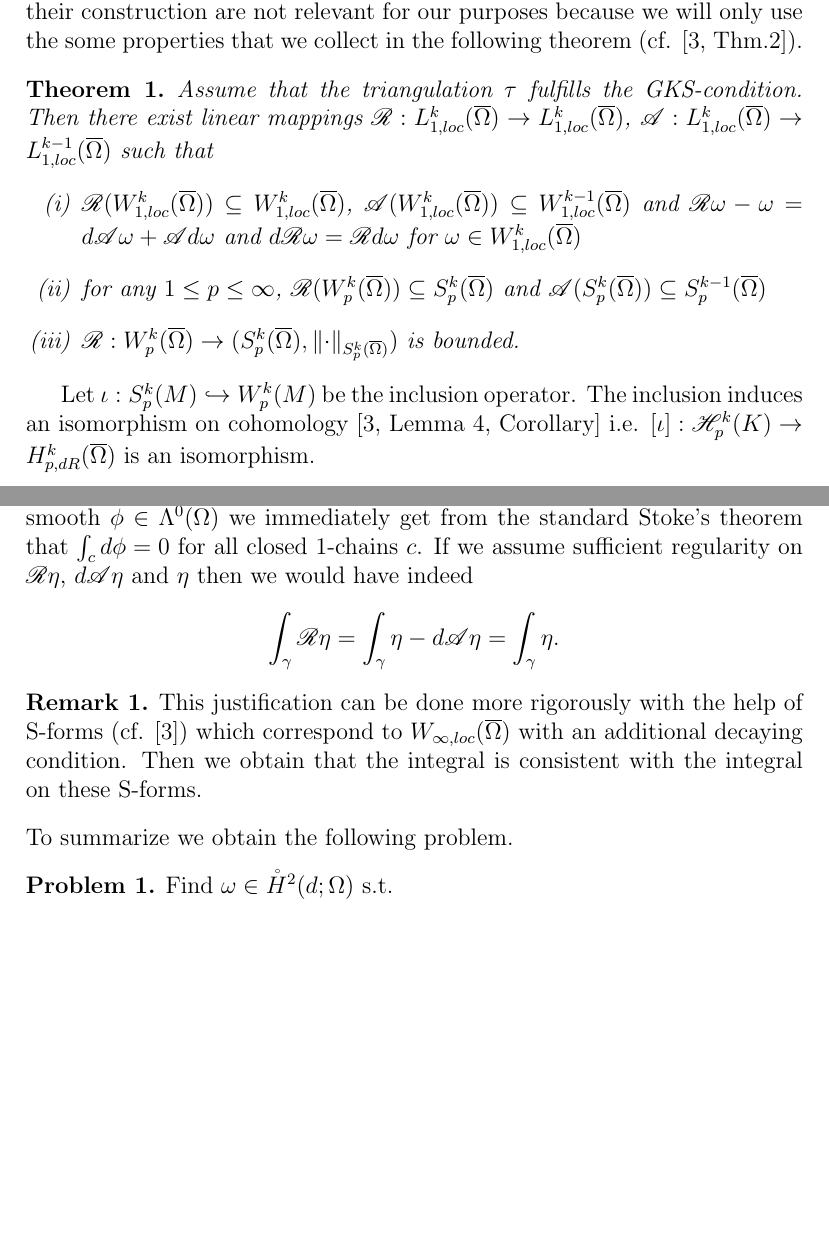
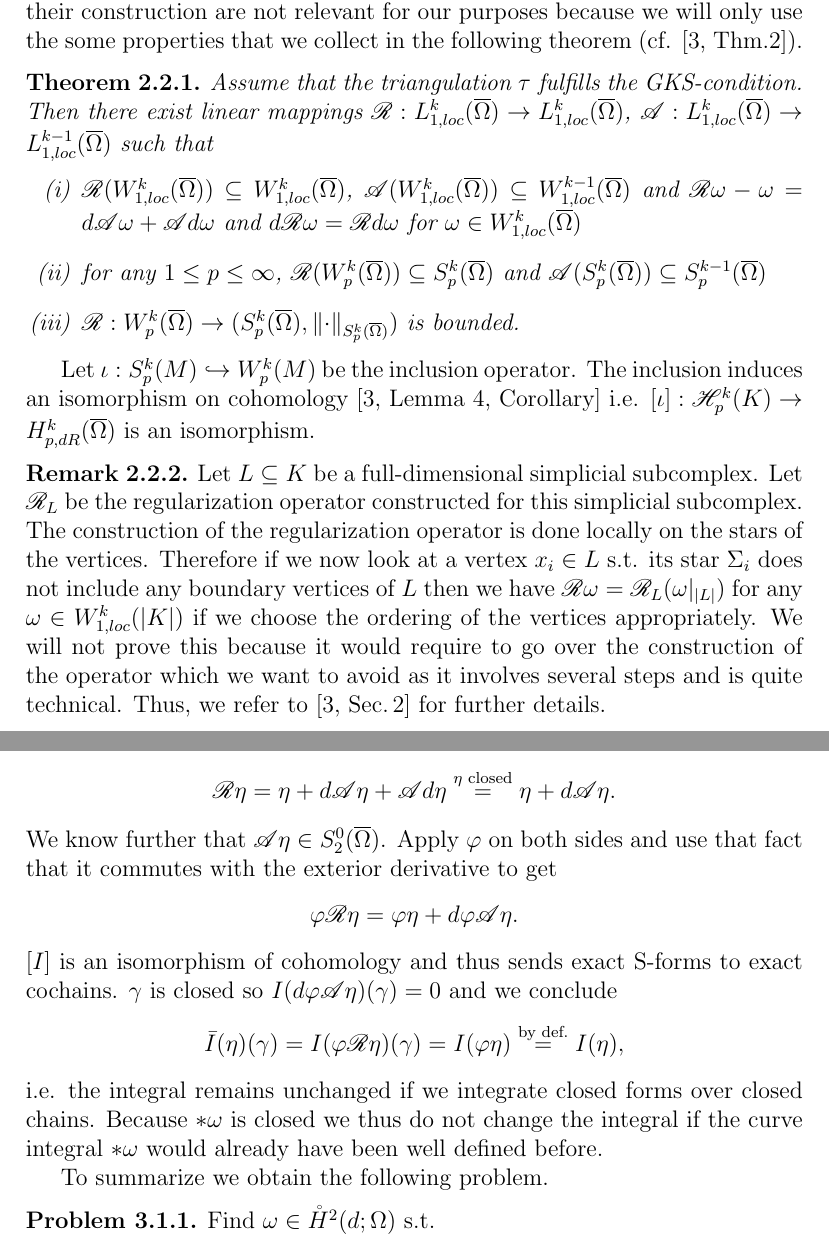
Before and after one commit to alex-m-h/masters-thesis, a LaTeX document (Part1.tex): two parts of pages 12 and 14 of 18 before the commit and two parts of pages 12 and 14 of 19 after it, joined at a grey line, cut so that both start at the same text, the shorter picture padded with empty space. Compiled offline with pdfLaTeX.

Commit message:
Revised reformulation of the integral condition

```diff
--- a/Part1.tex
+++ b/Part1.tex
@@ -808,6 +816,22 @@ isomorphism on cohomology \cite[Lemma 4, Corollary]{goldshtein} i.e.
 $[\iota]: \mathscr{H}_p^k(K) \rightarrow \lpcoho(\omegabar)$ is an isomorphism.
 
 
+\begin{remark}
+    Let $L \subseteq K$ be a full-dimensional %TBD: Define that
+    simplicial subcomplex. Let $\rop_L$ be the regularization operator
+    constructed for this simplicial subcomplex. The construction of the
+    regularization operator is done locally on the stars of the vertices.
+    Therefore if we now look at a vertex $x_i \in L$ s.t. its star
+    $\Sigma_i$ does not include any boundary vertices of $L$ then we have
+    $\rop \omega = \rop_L(\omega|_{|L|})$ for any $\omega \in W^k_{1,loc}(|K|)$
+    if we choose the ordering of the vertices appropriately.
+    We will not prove this because it would require to go over the construction
+    of the operator which we want to avoid as it involves several steps
+    and is quite technical. Thus,
+    we refer to \cite[Sec.\,2]{goldshtein} for further details.
+\end{remark}
+
+
 % However, the question remains how we can go to the other direction i.e.
 
 % In conclusion, we get the following isomorphisms of cohomologies:
@@ -908,17 +931,3 @@ We want to give some justification about why this is a reasonable extension.
-For any closed $\eta \in W^1_p(\omegabar)$ we have $\rop \eta = \eta -
-d\aop\eta$ from Thm.\,\ref{operators}. For smooth
-$\phi \in \Lambda^0(\omegabar)$ we immediately get from the standard Stoke's
-theorem that $\int_c d\phi = 0$ for all closed $1$-chains $c$. If we
-assume sufficient regularity on $\rop \eta$, $d\aop\eta$ and $\eta$
-then we would have indeed
-\begin{align*}
-    \int_\gamma \rop \eta = \int_\gamma \eta - d\aop\eta = \int_\gamma \eta.
+    \bar{I}(*\omega)(\gamma) = C_0.
 \end{align*}
 
-\begin{remark}
-    This justification can be done more rigorously with the help of S-forms
-    (cf. \cite{goldshtein}) which correspond to $W_{\infty,loc}(\omegabar)$
-    with an additional decaying condition. Then we obtain that the integral
-    is consistent with the integral on these S-forms.
-\end{remark}
-\noindent To summarize we obtain the following problem.
@@ -925,4 +937,27 @@ then we would have indeed
+$\int_\gamma \eta = C_0$. %TBD: Define the integral on S^k_p(\omegabar)
+Then we know from Thm.~\ref{thm:operators}
+\begin{align*}
+    \rop \eta = \eta + d\aop \eta + \aop d\eta
+    \stackrel{\eta \text{ closed}}{=} \eta + d\aop \eta.
+\end{align*}
+We know further that $\aop \eta \in S^0_2(\omegabar)$.
+Apply $\varphi$ on both sides and use that fact that it commutes with the
+exterior derivative to get
+\begin{align*}
+    \varphi \rop \eta = \varphi\eta + d \varphi\aop \eta.
+\end{align*}
+$[I]$ is an isomorphism of cohomology and thus sends exact S-forms to exact
+cochains. $\gamma$ is closed so $I(d \varphi\aop \eta)(\gamma) = 0$ and
+we conclude
+\begin{align*}
+    \bar{I}(\eta)(\gamma) = I(\varphi \rop \eta)(\gamma) = I(\varphi \eta)
+    \stackrel{\text{by def.}}{=} I(\eta),
+\end{align*}
+i.e. the integral remains unchanged if we integrate closed forms over
+closed chains. Because $*\omega$ is closed we thus do not change the integral
+if the curve integral $*\omega$ would already have been well defined before.
 
+To summarize we obtain the following problem.
 \begin{problem}
     Find $\omega \in \mathring{H}^2(d;\Omega)$ s.t.
     \begin{align*}
```
Also changed, not shown: Part1.pdf, Part1.tex (50 more changed lines).
